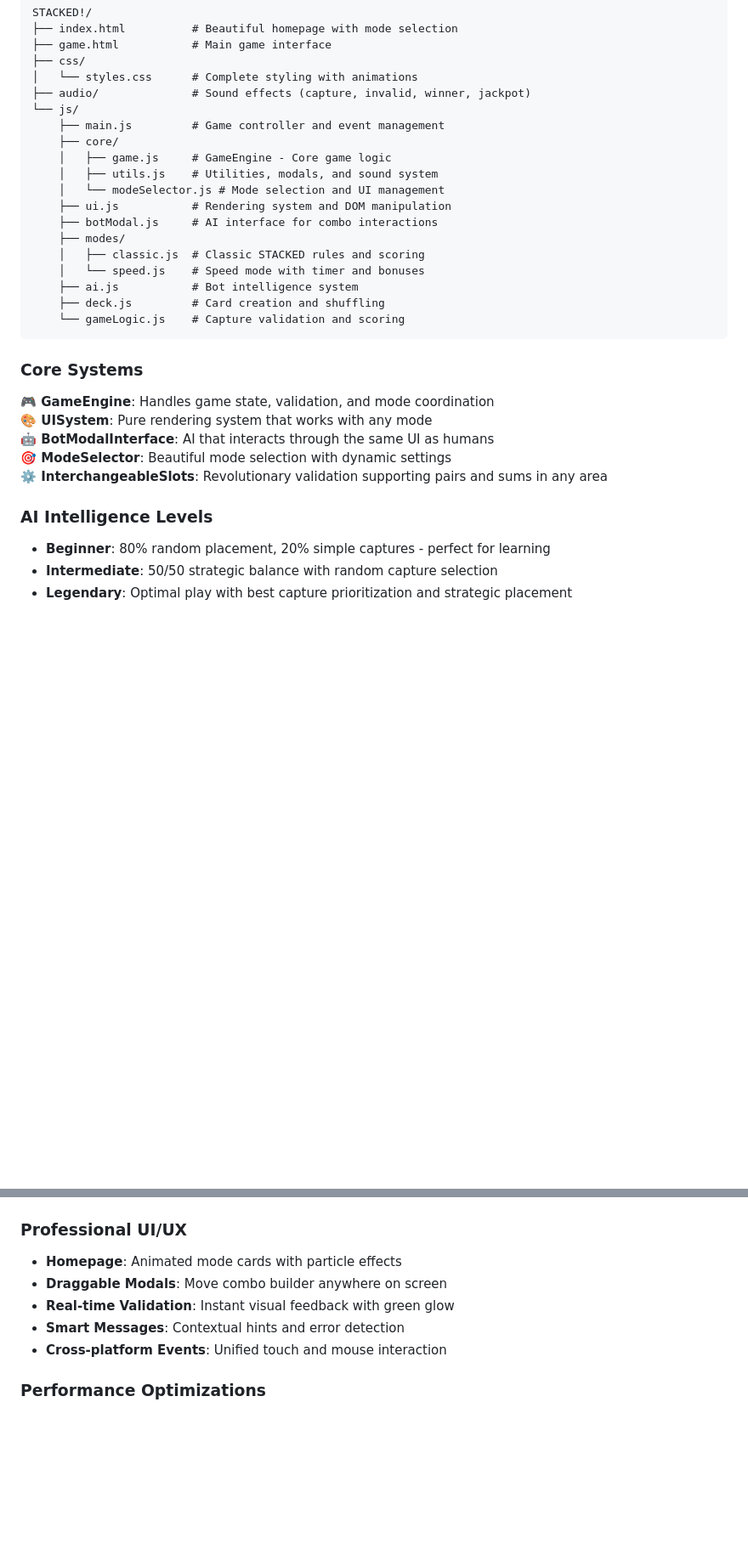
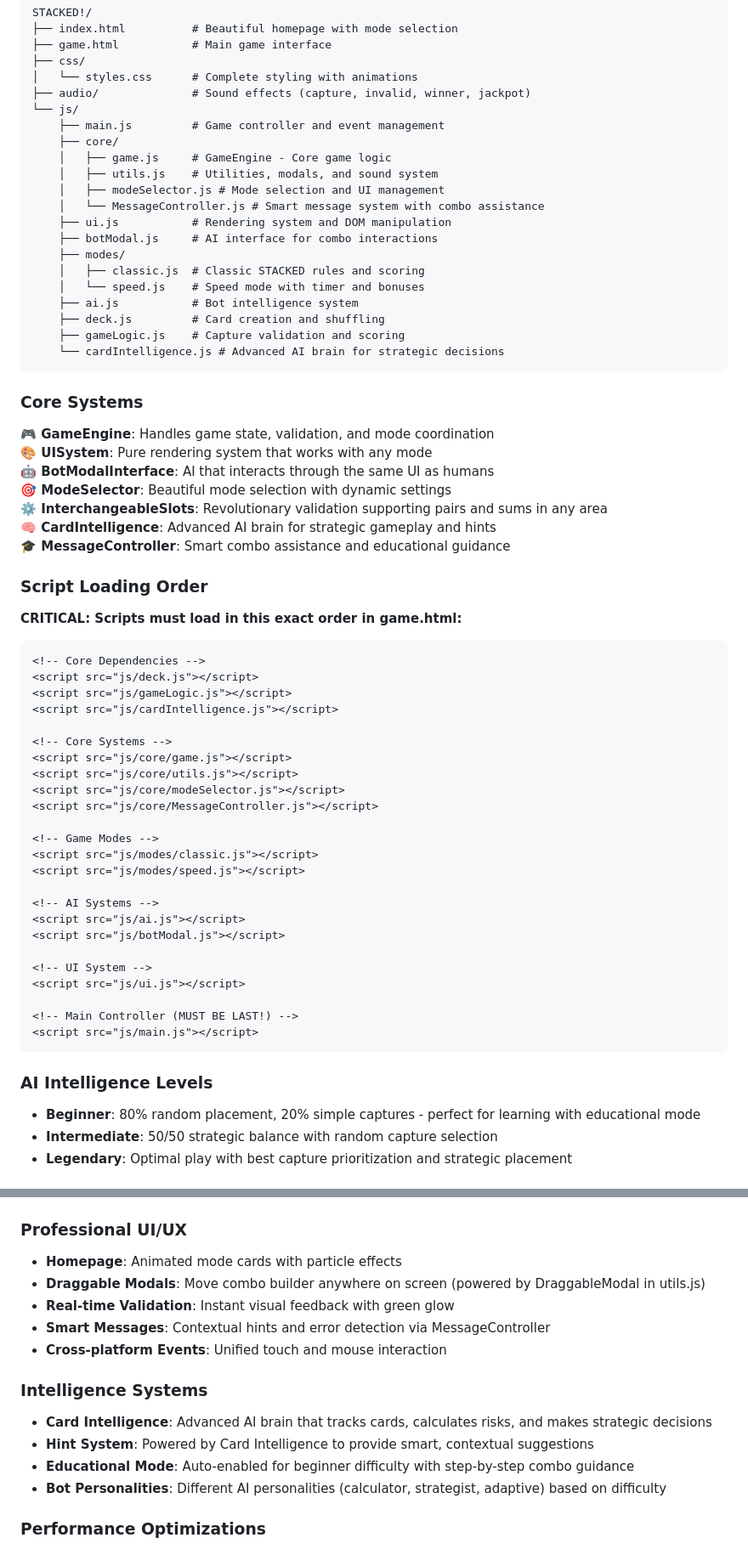
Before and after one commit to toocheesy/STACKED, a Markdown page: README.md, 2 parts joined by grey strips. Shown at 85% size. GitHub-like rendering; blank space fills up the shorter version.

````diff
--- a/README.md
+++ b/README.md
@@ -80,7 +82,8 @@ STACKED!/
     ├── core/
     │   ├── game.js     # GameEngine - Core game logic
     │   ├── utils.js    # Utilities, modals, and sound system
-    │   └── modeSelector.js # Mode selection and UI management
+    │   ├── modeSelector.js # Mode selection and UI management
+    │   └── MessageController.js # Smart message system with combo assistance
     ├── ui.js           # Rendering system and DOM manipulation
     ├── botModal.js     # AI interface for combo interactions
     ├── modes/
@@ -88,7 +91,8 @@ STACKED!/
     │   └── speed.js    # Speed mode with timer and bonuses
     ├── ai.js           # Bot intelligence system
     ├── deck.js         # Card creation and shuffling
-    └── gameLogic.js    # Capture validation and scoring
+    ├── gameLogic.js    # Capture validation and scoring
+    └── cardIntelligence.js # Advanced AI brain for strategic decisions
 ```
 
 ### Core Systems
@@ -98,9 +102,41 @@ STACKED!/
 **🤖 BotModalInterface**: AI that interacts through the same UI as humans
 **🎯 ModeSelector**: Beautiful mode selection with dynamic settings
 **⚙️ InterchangeableSlots**: Revolutionary validation supporting pairs and sums in any area
+**🧠 CardIntelligence**: Advanced AI brain for strategic gameplay and hints
+**🎓 MessageController**: Smart combo assistance and educational guidance
+
+### Script Loading Order
+**CRITICAL: Scripts must load in this exact order in game.html:**
+
+```html
+<!-- Core Dependencies -->
+<script src="js/deck.js"></script>
+<script src="js/gameLogic.js"></script>
+<script src="js/cardIntelligence.js"></script>
+
+<!-- Core Systems -->
+<script src="js/core/game.js"></script>
+<script src="js/core/utils.js"></script>
+<script src="js/core/modeSelector.js"></script>
+<script src="js/core/MessageController.js"></script>
+
+<!-- Game Modes -->
+<script src="js/modes/classic.js"></script>
+<script src="js/modes/speed.js"></script>
+
+<!-- AI Systems -->
+<script src="js/ai.js"></script>
+<script src="js/botModal.js"></script>
+
+<!-- UI System -->
+<script src="js/ui.js"></script>
+
+<!-- Main Controller (MUST BE LAST!) -->
+<script src="js/main.js"></script>
+```
 
 ### AI Intelligence Levels
-- **Beginner**: 80% random placement, 20% simple captures - perfect for learning
+- **Beginner**: 80% random placement, 20% simple captures - perfect for learning with educational mode
 - **Intermediate**: 50/50 strategic balance with random capture selection
 - **Legendary**: Optimal play with best capture prioritization and strategic placement
 
@@ -169,10 +205,16 @@ modeSelector.registerMode('newmode', NewMode);
 
 ### Professional UI/UX
 - **Homepage**: Animated mode cards with particle effects
-- **Draggable Modals**: Move combo builder anywhere on screen
+- **Draggable Modals**: Move combo builder anywhere on screen (powered by DraggableModal in utils.js)
 - **Real-time Validation**: Instant visual feedback with green glow
-- **Smart Messages**: Contextual hints and error detection
+- **Smart Messages**: Contextual hints and error detection via MessageController
 - **Cross-platform Events**: Unified touch and mouse interaction
+
+### Intelligence Systems
+- **Card Intelligence**: Advanced AI brain that tracks cards, calculates risks, and makes strategic decisions
+- **Hint System**: Powered by Card Intelligence to provide smart, contextual suggestions
+- **Educational Mode**: Auto-enabled for beginner difficulty with step-by-step combo guidance
+- **Bot Personalities**: Different AI personalities (calculator, strategist, adaptive) based on difficulty
 
 ### Performance Optimizations
 - **Efficient State Management**: Complex game state handled smoothly
````
Also changed, not shown: other parts of README.md (+29 -14 lines).
